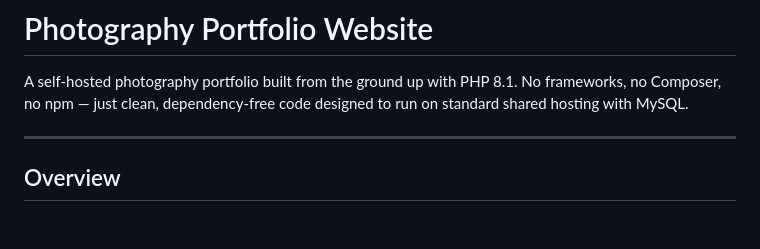
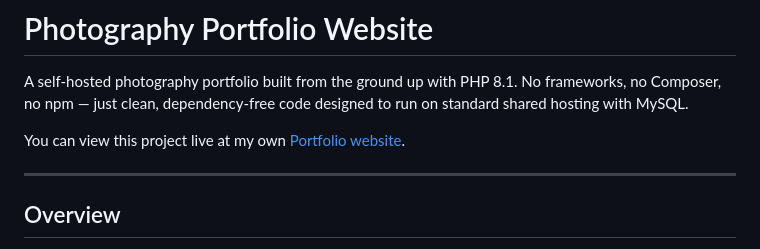
Before and after one commit to pvernocchi/photography-portfolio-website, a Markdown page: README.md, the part around the change. Drawn GitHub-style; blank space fills up the shorter version.

```diff
--- a/README.md
+++ b/README.md
@@ -1,6 +1,8 @@
 # Photography Portfolio Website
 
 A self-hosted photography portfolio built from the ground up with PHP 8.1. No frameworks, no Composer, no npm — just clean, dependency-free code designed to run on standard shared hosting with MySQL.
+
+You can view this project live at my own [Portfolio website](https://www.vernocchi.es).
 
 ---
 
```
